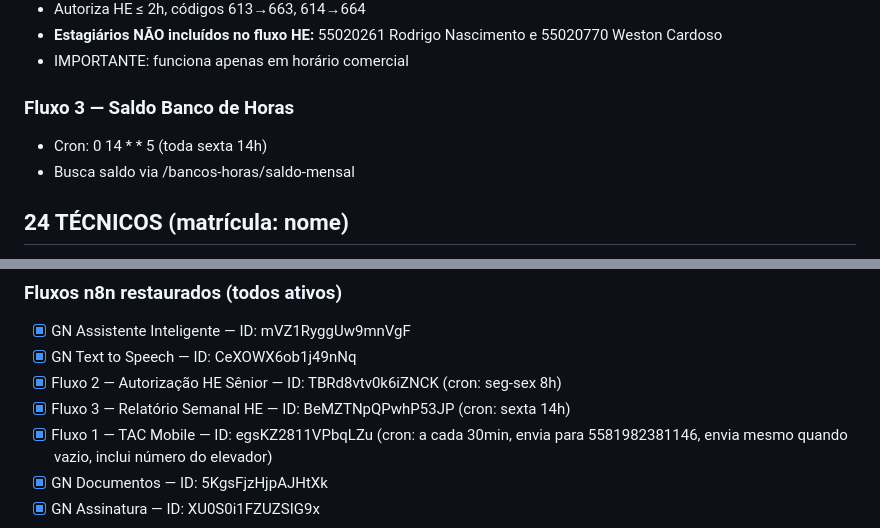
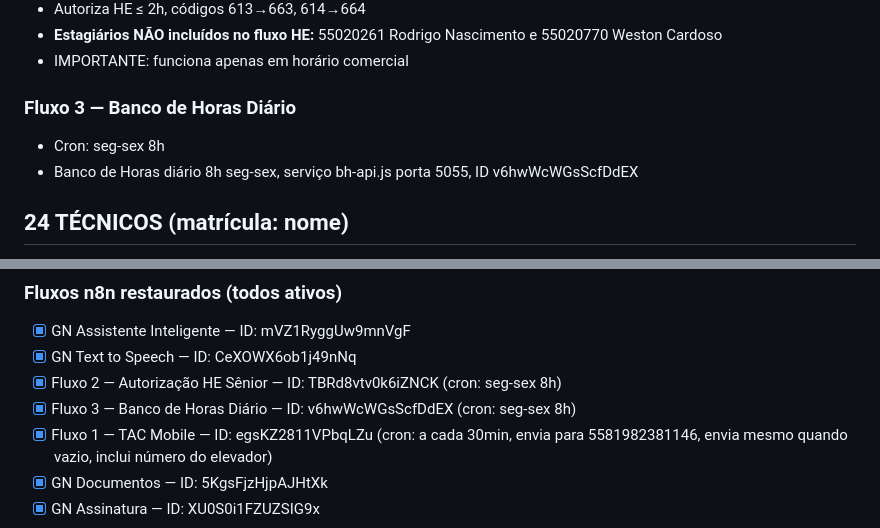
Before and after one commit to GNgestao/gn-gestao, a Markdown page: CLAUDE.md, 2 parts joined by grey strips. Drawn GitHub-style.

Commit message:
update: CLAUDE.md - Fluxo 3 BH diario concluido

```diff
--- a/CLAUDE.md
+++ b/CLAUDE.md
@@ -154,9 +154,9 @@ Sequência:
 - **Estagiários NÃO incluídos no fluxo HE:** 55020261 Rodrigo Nascimento e 55020770 Weston Cardoso
 - IMPORTANTE: funciona apenas em horário comercial
 
-### Fluxo 3 — Saldo Banco de Horas
-- Cron: 0 14 * * 5 (toda sexta 14h)
-- Busca saldo via /bancos-horas/saldo-mensal
+### Fluxo 3 — Banco de Horas Diário
+- Cron: seg-sex 8h
+- Banco de Horas diário 8h seg-sex, serviço bh-api.js porta 5055, ID v6hwWcWGsScfDdEX
 
 ## 24 TÉCNICOS (matrícula: nome)
 55007445: ADRIANO FRANCISCO DA SILVA
@@ -359,7 +359,7 @@ Sequência:
 - [x] GN Assistente Inteligente — ID: mVZ1RyggUw9mnVgF
 - [x] GN Text to Speech — ID: CeXOWX6ob1j49nNq
 - [x] Fluxo 2 — Autorização HE Sênior — ID: TBRd8vtv0k6iZNCK (cron: seg-sex 8h)
-- [x] Fluxo 3 — Relatório Semanal HE — ID: BeMZTNpQPwhP53JP (cron: sexta 14h)
+- [x] Fluxo 3 — Banco de Horas Diário — ID: v6hwWcWGsScfDdEX (cron: seg-sex 8h)
 - [x] Fluxo 1 — TAC Mobile — ID: egsKZ2811VPbqLZu (cron: a cada 30min, envia para 5581982381146, envia mesmo quando vazio, inclui número do elevador)
 - [x] GN Documentos — ID: 5KgsFjzHjpAJHtXk
 - [x] GN Assinatura — ID: XU0S0i1FZUZSIG9x
```
